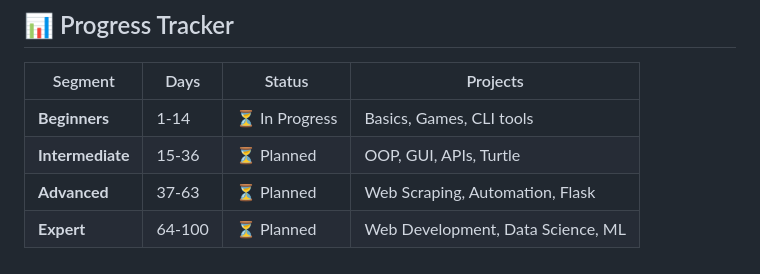
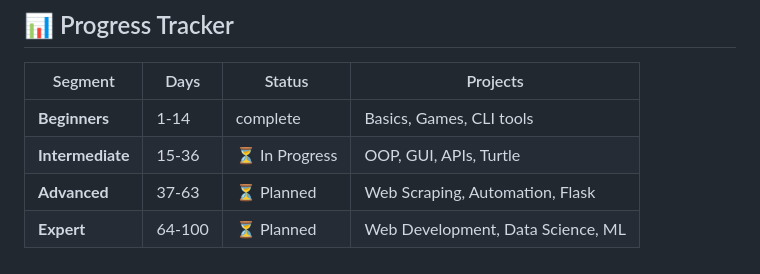
Before and after one commit to fikerbelay/100-days-of-python-100projects, a Markdown page: README.md, the part around one of its changes. GitHub-like rendering.

Commit message:
Revise README for project status and overview clarity
Updated project status in the progress tracker and removed extra spaces in the overview.

```diff
--- a/README.md
+++ b/README.md
@@ -155,7 +155,7 @@ python DayXX/project-name/main.py
 
 | Segment | Days | Status | Projects |
 |---------|------|--------|----------|
-| **Beginners** | 1-14 | ⏳ In Progress | Basics, Games, CLI tools |
-| **Intermediate** | 15-36 | ⏳ Planned | OOP, GUI, APIs, Turtle |
+| **Beginners** | 1-14 | complete | Basics, Games, CLI tools |
+| **Intermediate** | 15-36 | ⏳ In Progress | OOP, GUI, APIs, Turtle |
 | **Advanced** | 37-63 | ⏳ Planned | Web Scraping, Automation, Flask |
 | **Expert** | 64-100 | ⏳ Planned | Web Development, Data Science, ML |
```
Also changed, not shown: other parts of README.md (+1 -1 lines).
